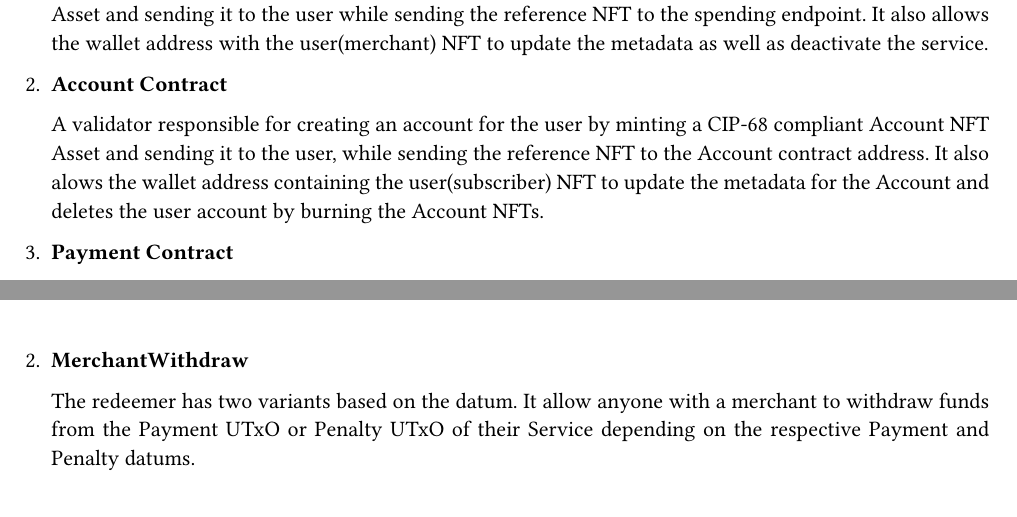
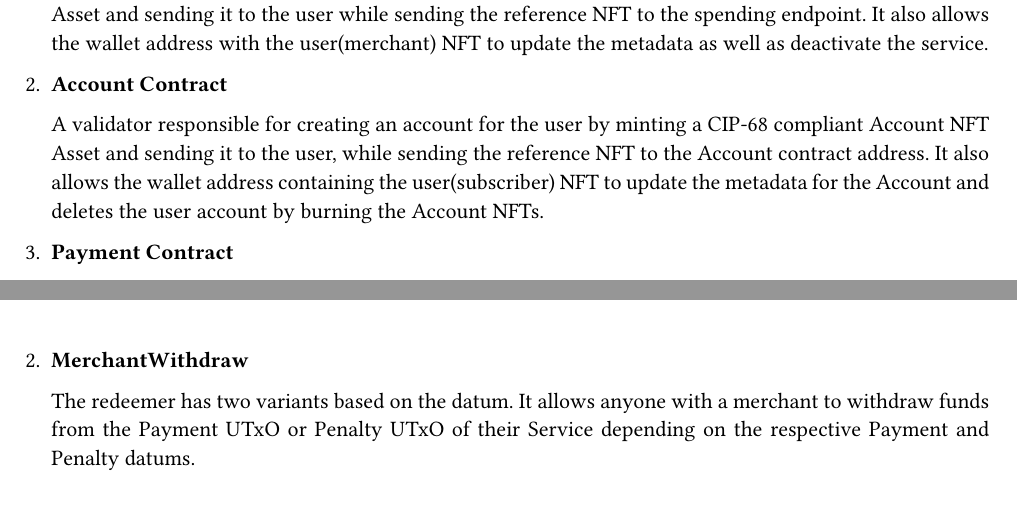
Before and after one commit to Anastasia-Labs/payment-subscription, a Typst document (docs/payment-subscription-design-specs/subscription-smart-contract.typ): two parts of pages 4 and 9 of 42, joined at a grey line, cut so that both start at the same text. Compiled offline with Typst 0.15; a missing font is replaced by an installed copy or a similar font.

Commit message:
fix: spelling

```diff
--- a/docs/payment-subscription-design-specs/subscription-smart-contract.typ
+++ b/docs/payment-subscription-design-specs/subscription-smart-contract.typ
@@ -127,7 +127,7 @@ There are three contracts in this subscription system.
 
 + *Account Contract*
 
-  A validator responsible for creating an account for the user by minting a CIP-68 compliant Account NFT Asset and sending it to the user, while sending the reference NFT to the Account contract address. It also alows the wallet address containing the user(subscriber) NFT to update the metadata for the Account and deletes the user account by burning the Account NFTs.
+  A validator responsible for creating an account for the user by minting a CIP-68 compliant Account NFT Asset and sending it to the user, while sending the reference NFT to the Account contract address. It also allows the wallet address containing the user(subscriber) NFT to update the metadata for the Account and deletes the user account by burning the Account NFTs.
 
 + *Payment Contract*
 
@@ -314,7 +314,7 @@ This is a Sum type datum where one represents the payment datum and the other on
   \
 + *MerchantWithdraw*
 
-  The redeemer has two variants based on the datum. It allow anyone with a merchant to withdraw funds from the Payment UTxO or Penalty UTxO of their Service depending on the respective Payment and Penalty datums.
+  The redeemer has two variants based on the datum. It allows anyone with a merchant to withdraw funds from the Payment UTxO or Penalty UTxO of their Service depending on the respective Payment and Penalty datums.
 
     \
   + *Payment*
```
Also changed, not shown: docs/payment-subscription-design-specs/subscription-smart-contract.typ (6 more changed lines).
